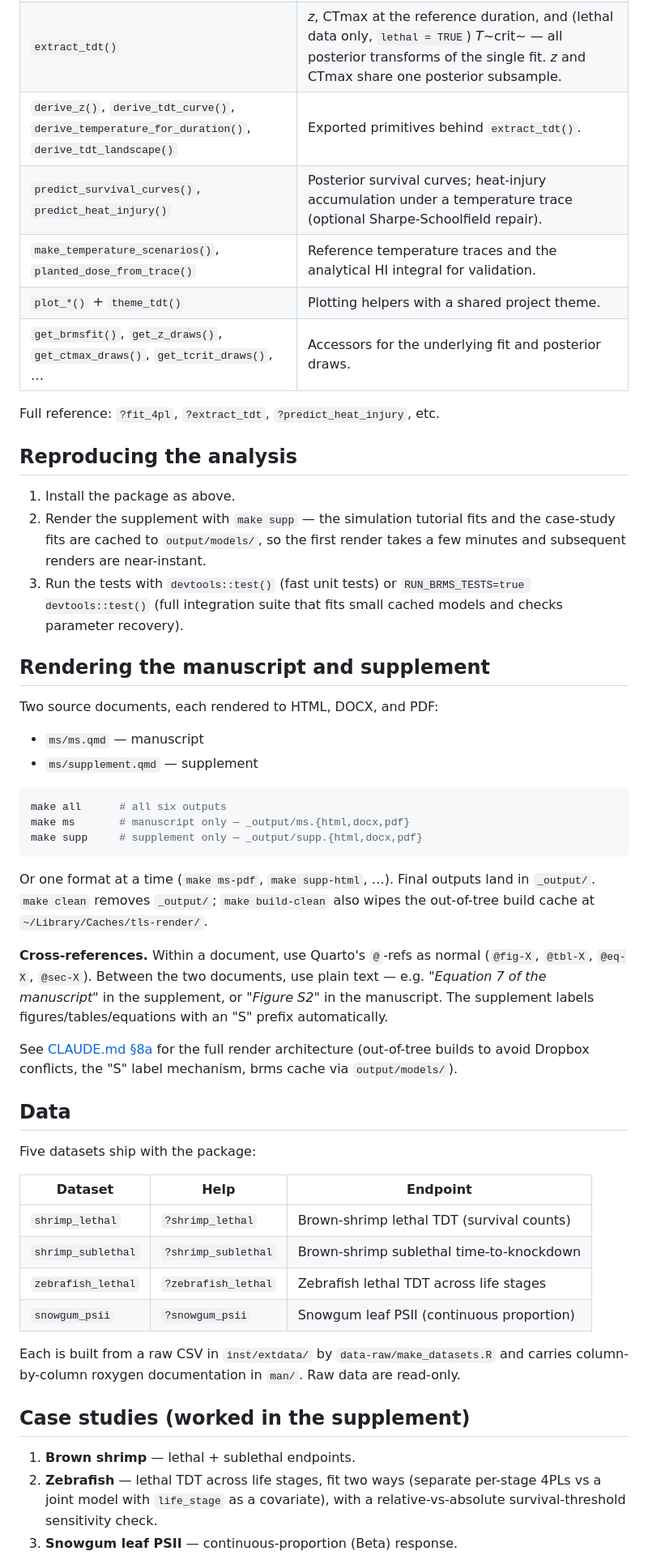
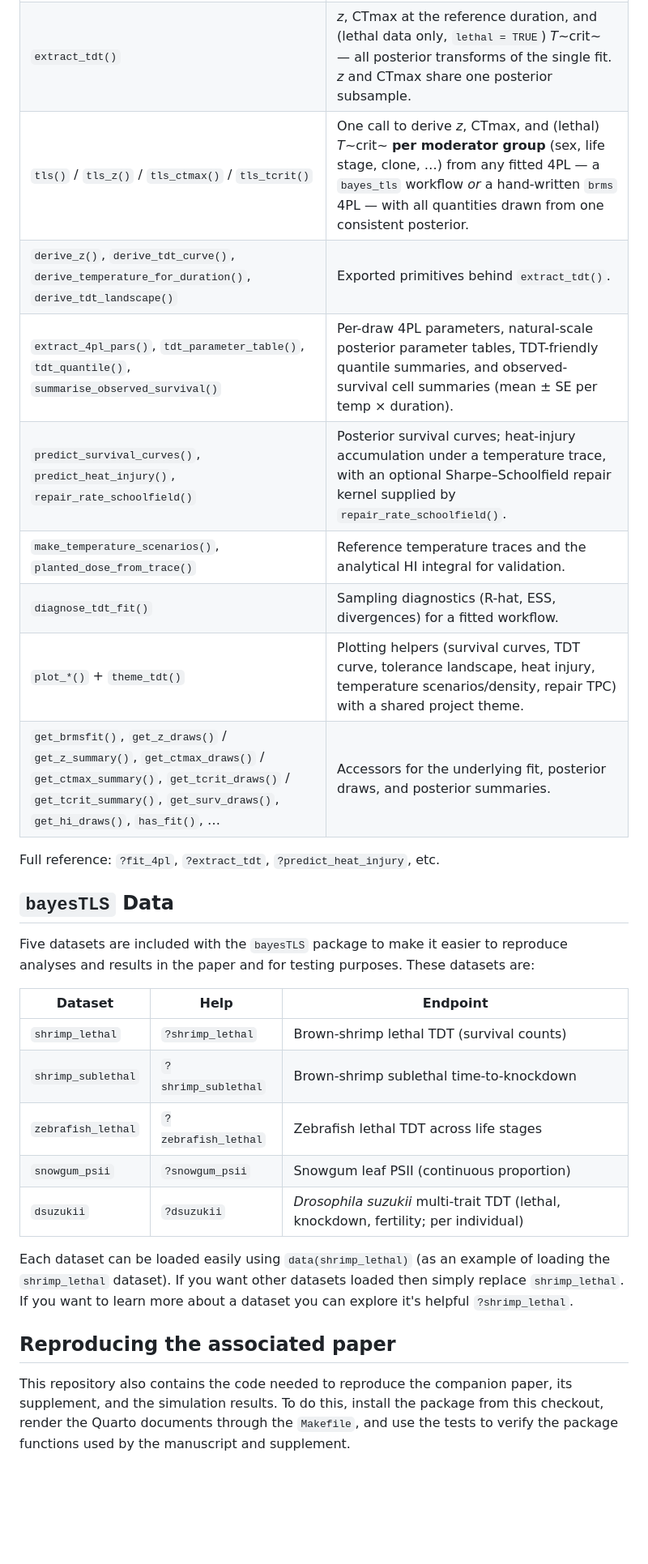
Before and after one commit to daniel1noble/bayesTLS, a Markdown page: README.md, the part around one of its changes. Shown at 81% size. GitHub-like rendering; blank space fills up the shorter version.

````diff
--- a/README.md
+++ b/README.md
@@ -83,54 +51,20 @@ stop, swap, or skip at any stage:
 | `make_4pl_priors()` / `make_4pl_formula()` | Disjoint-bounds reparameterised 4PL; asymptote bounds adjustable for sublethal/PSII ranges. |
 | `fit_4pl()` | Joint Bayesian 4PL via `brms`. Family resolved from the response — `beta_binomial(identity)` for counts, `Beta(identity)` for proportions. Centred temperature; `temp_effects` selects which 4PL parameters depend on temperature (all four by default; `"mid"` for sparse designs). |
 | `extract_tdt()` | *z*, CTmax at the reference duration, and (lethal data only, `lethal = TRUE`) *T*~crit~ — all posterior transforms of the single fit. *z* and CTmax share one posterior subsample. |
+| `tls()` / `tls_z()` / `tls_ctmax()` / `tls_tcrit()` | One call to derive *z*, CTmax, and (lethal) *T*~crit~ **per moderator group** (sex, life stage, clone, …) from any fitted 4PL — a `bayes_tls` workflow *or* a hand-written `brms` 4PL — with all quantities drawn from one consistent posterior. |
 | `derive_z()`, `derive_tdt_curve()`, `derive_temperature_for_duration()`, `derive_tdt_landscape()` | Exported primitives behind `extract_tdt()`. |
-| `predict_survival_curves()`, `predict_heat_injury()` | Posterior survival curves; heat-injury accumulation under a temperature trace (optional Sharpe-Schoolfield repair). |
+| `extract_4pl_pars()`, `tdt_parameter_table()`, `tdt_quantile()`, `summarise_observed_survival()` | Per-draw 4PL parameters, natural-scale posterior parameter tables, TDT-friendly quantile summaries, and observed-survival cell summaries (mean ± SE per temp × duration). |
+| `predict_survival_curves()`, `predict_heat_injury()`, `repair_rate_schoolfield()` | Posterior survival curves; heat-injury accumulation under a temperature trace, with an optional Sharpe–Schoolfield repair kernel supplied by `repair_rate_schoolfield()`. |
 | `make_temperature_scenarios()`, `planted_dose_from_trace()` | Reference temperature traces and the analytical HI integral for validation. |
-| `plot_*()` + `theme_tdt()` | Plotting helpers with a shared project theme. |
-| `get_brmsfit()`, `get_z_draws()`, `get_ctmax_draws()`, `get_tcrit_draws()`, … | Accessors for the underlying fit and posterior draws. |
+| `diagnose_tdt_fit()` | Sampling diagnostics (R-hat, ESS, divergences) for a fitted workflow. |
+| `plot_*()` + `theme_tdt()` | Plotting helpers (survival curves, TDT curve, tolerance landscape, heat injury, temperature scenarios/density, repair TPC) with a shared project theme. |
+| `get_brmsfit()`, `get_z_draws()` / `get_z_summary()`, `get_ctmax_draws()` / `get_ctmax_summary()`, `get_tcrit_draws()` / `get_tcrit_summary()`, `get_surv_draws()`, `get_hi_draws()`, `has_fit()`, … | Accessors for the underlying fit, posterior draws, and posterior summaries. |
 
 Full reference: `?fit_4pl`, `?extract_tdt`, `?predict_heat_injury`, etc.
 
-## Reproducing the analysis
+## `bayesTLS` Data
 
-1. Install the package as above.
-2. Render the supplement with `make supp` — the simulation tutorial fits and the
-   case-study fits are cached to `output/models/`, so the first render takes a
-   few minutes and subsequent renders are near-instant.
-3. Run the tests with `devtools::test()` (fast unit tests) or
-   `RUN_BRMS_TESTS=true devtools::test()` (full integration suite that fits small
-   cached models and checks parameter recovery).
-
-## Rendering the manuscript and supplement
-
-Two source documents, each rendered to HTML, DOCX, and PDF:
-
-- `ms/ms.qmd` — manuscript
-- `ms/supplement.qmd` — supplement
-
-```sh
-make all      # all six outputs
-make ms       # manuscript only — _output/ms.{html,docx,pdf}
-make supp     # supplement only — _output/supp.{html,docx,pdf}
-```
-
-Or one format at a time (`make ms-pdf`, `make supp-html`, …). Final outputs land
-in `_output/`. `make clean` removes `_output/`; `make build-clean` also wipes the
-out-of-tree build cache at `~/Library/Caches/tls-render/`.
-
-**Cross-references.** Within a document, use Quarto's `@`-refs as normal
-(`@fig-X`, `@tbl-X`, `@eq-X`, `@sec-X`). Between the two documents, use plain text
-— e.g. *"Equation 7 of the manuscript"* in the supplement, or *"Figure S2"* in
-the manuscript. The supplement labels figures/tables/equations with an "S" prefix
-automatically.
-
-See [CLAUDE.md §8a](CLAUDE.md) for the full render architecture (out-of-tree
-builds to avoid Dropbox conflicts, the "S" label mechanism, brms cache via
-`output/models/`).
-
-## Data
-
-Five datasets ship with the package:
+Five datasets are included with the `bayesTLS` package to make it easier to reproduce analyses and results in the paper and for testing purposes. These datasets are:
 
 | Dataset | Help | Endpoint |
 |---|---|---|
@@ -138,15 +72,14 @@ Five datasets ship with the package:
 | `shrimp_sublethal` | `?shrimp_sublethal` | Brown-shrimp sublethal time-to-knockdown |
 | `zebrafish_lethal` | `?zebrafish_lethal` | Zebrafish lethal TDT across life stages |
 | `snowgum_psii` | `?snowgum_psii` | Snowgum leaf PSII (continuous proportion) |
+| `dsuzukii` | `?dsuzukii` | *Drosophila suzukii* multi-trait TDT (lethal, knockdown, fertility; per individual) |
 
-Each is built from a raw CSV in `inst/extdata/` by `data-raw/make_datasets.R` and
-carries column-by-column roxygen documentation in `man/`. Raw data are read-only.
+Each dataset can be loaded easily using `data(shrimp_lethal)` (as an example of loading the `shrimp_lethal` dataset). If you want other datasets loaded then simply replace `shrimp_lethal`. If you want to learn more about a dataset you can explore it's helpful `?shrimp_lethal`.
 
-## Case studies (worked in the supplement)
+## Reproducing the associated paper
 
-1. **Brown shrimp** — lethal + sublethal endpoints.
-2. **Zebrafish** — lethal TDT across life stages, fit two ways (separate per-stage
-   4PLs vs a joint model with `life_stage` as a covariate), with a relative-vs-absolute
-   survival-threshold sensitivity check.
-3. **Snowgum leaf PSII** — continuous-proportion (Beta) response.
+This repository also contains the code needed to reproduce the companion paper,
+its supplement, and the simulation results. To do this, install the package from
+this checkout, render the Quarto documents through the `Makefile`, and use the
+tests to verify the package functions used by the manuscript and supplement.
 
````
Also changed, not shown: other parts of README.md (+115 -58 lines).
